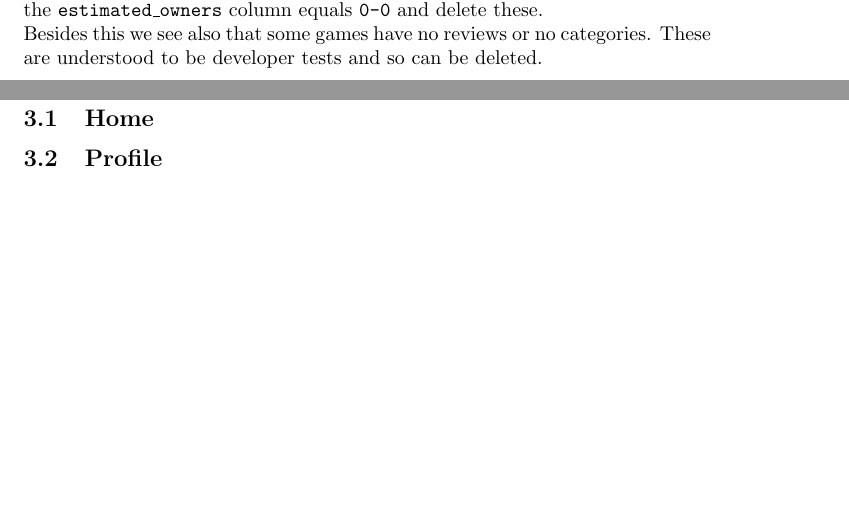
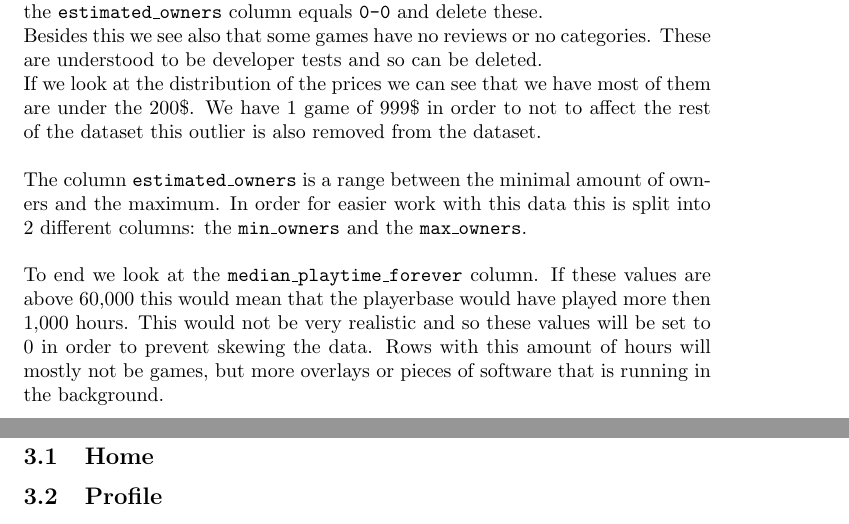
Before and after one commit to axelvuillaume/InformationVisualisationProject, a LaTeX document (Report/Report_Information_Visualisation.tex): two parts of pages 3 and 4 of 5, joined at a grey line, cut so that both start at the same text, the shorter picture padded with empty space. Compiled offline with pdfLaTeX.

Commit message:
Writing of hours and owners

```diff
--- a/Report/Report_Information_Visualisation.tex
+++ b/Report/Report_Information_Visualisation.tex
@@ -42,8 +42,11 @@
 	\\
 	After this we delete outliers or values that seem to show useless rows. First way we do this is by deleting all games with no sales. To do this we look where the \texttt{estimated\_owners} column equals \texttt{0-0} and delete these.\\
 	Besides this we see also that some games have no reviews or no categories. These are understood to be developer tests and so can be deleted.\\
+	If we look at the distribution of the prices we can see that we have most of them are under the 200\$. We have 1 game of 999\$ in order to not to affect the rest of the dataset this outlier is also removed from the dataset.\\
 	\\
-
+	The column \texttt{estimated\_owners} is a range between the minimal amount of owners and the maximum. In order for easier work with this data this is split into 2 different columns: the \texttt{min\_owners} and the \texttt{max\_owners}.\\
+	\\
+	To end we look at the \texttt{median\_playtime\_forever} column. If these values are above 60,000 this would mean that the playerbase would have played more then 1,000 hours. This would not be very realistic and so these values will be set to 0 in order to prevent skewing the data. Rows with this amount of hours will mostly not be games, but more overlays or pieces of software that is running in the background.
 
 	\newpage
 
```
Also changed, not shown: 1 other file.
